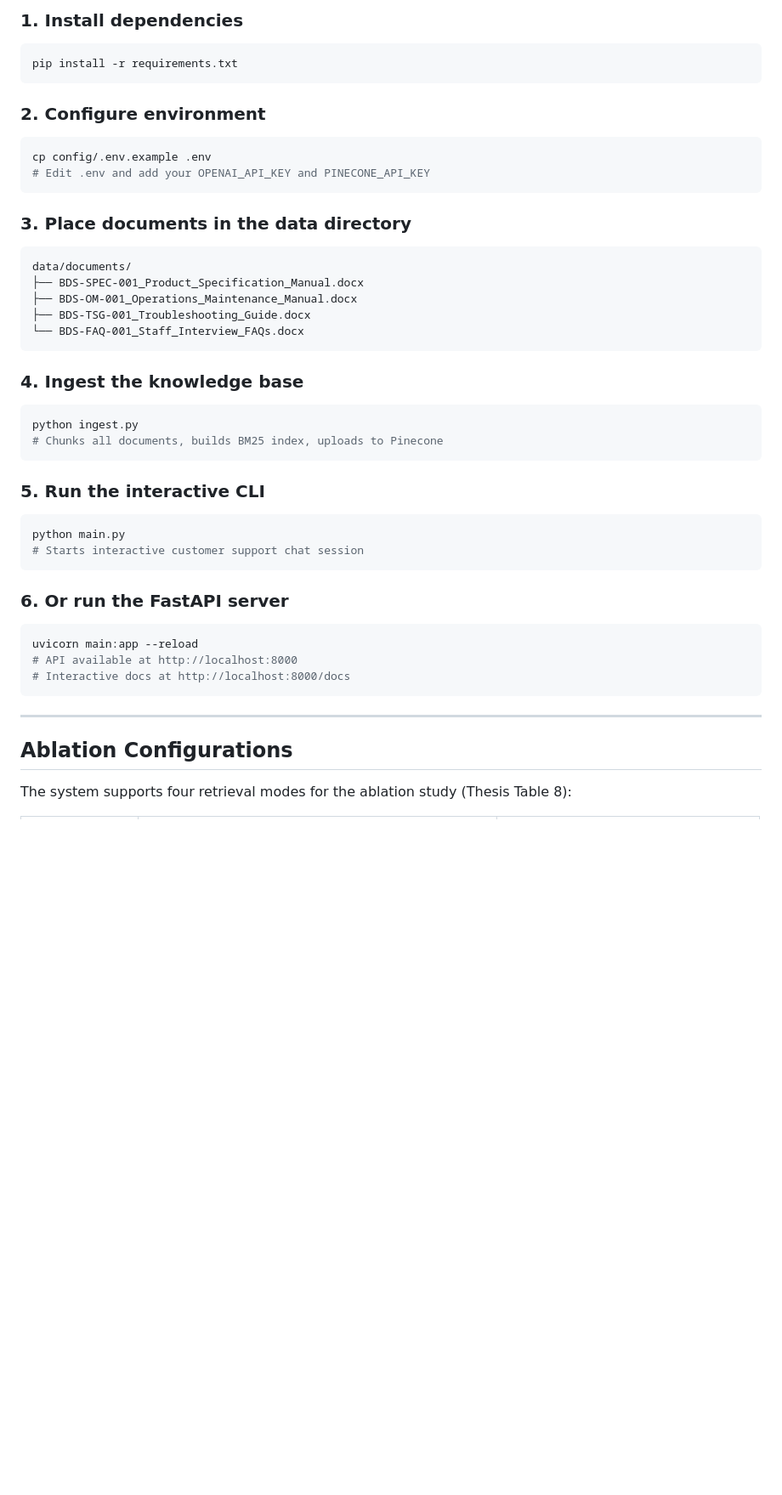
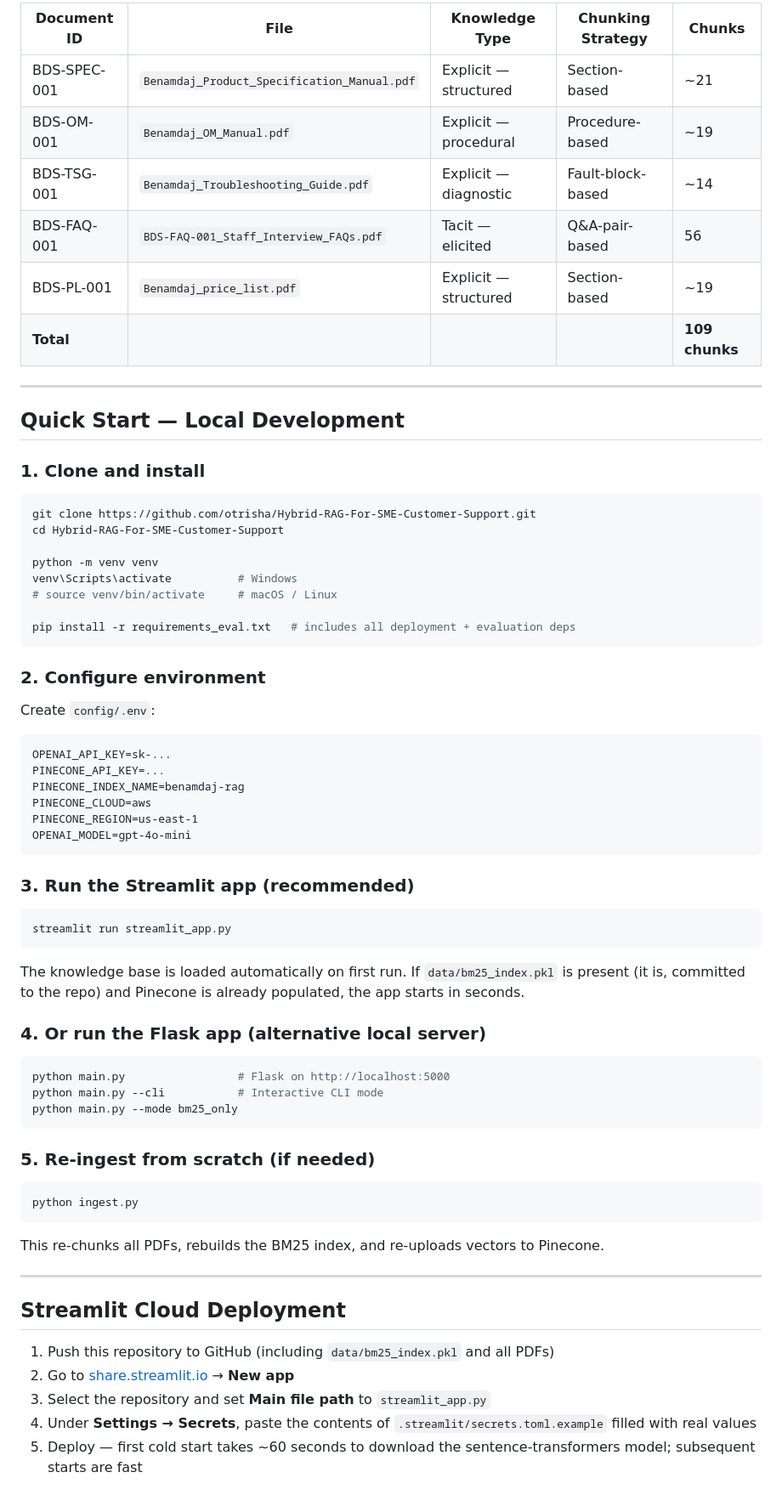
Before and after one commit to otrisha/Hybrid-RAG-For-SME-Customer-Support, a Markdown page: README.md, the part around one of its changes. Shown at 85% size. GitHub-like rendering; blank space fills up the shorter version.

````diff
--- a/README.md
+++ b/README.md
@@ -59,46 +77,74 @@ benamdaj_rag/
 
-### 1. Install dependencies
+| Document ID | File | Knowledge Type | Chunking Strategy | Chunks |
+|---|---|---|---|---|
+| BDS-SPEC-001 | `Benamdaj_Product_Specification_Manual.pdf` | Explicit — structured | Section-based | ~21 |
+| BDS-OM-001 | `Benamdaj_OM_Manual.pdf` | Explicit — procedural | Procedure-based | ~19 |
+| BDS-TSG-001 | `Benamdaj_Troubleshooting_Guide.pdf` | Explicit — diagnostic | Fault-block-based | ~14 |
+| BDS-FAQ-001 | `BDS-FAQ-001_Staff_Interview_FAQs.pdf` | Tacit — elicited | Q&A-pair-based | 56 |
+| BDS-PL-001 | `Benamdaj_price_list.pdf` | Explicit — structured | Section-based | ~19 |
+| **Total** | | | | **109 chunks** |
+
+---
+
+## Quick Start — Local Development
+
+### 1. Clone and install
+
 ```bash
-pip install -r requirements.txt
+git clone https://github.com/otrisha/Hybrid-RAG-For-SME-Customer-Support.git
+cd Hybrid-RAG-For-SME-Customer-Support
+
+python -m venv venv
+venv\Scripts\activate          # Windows
+# source venv/bin/activate     # macOS / Linux
+
+pip install -r requirements_eval.txt   # includes all deployment + evaluation deps
 ```
 
 ### 2. Configure environment
-```bash
-cp config/.env.example .env
-# Edit .env and add your OPENAI_API_KEY and PINECONE_API_KEY
+
+Create `config/.env`:
+
+```
+OPENAI_API_KEY=sk-...
+PINECONE_API_KEY=...
+PINECONE_INDEX_NAME=benamdaj-rag
+PINECONE_CLOUD=aws
+PINECONE_REGION=us-east-1
+OPENAI_MODEL=gpt-4o-mini
 ```
 
-### 3. Place documents in the data directory
-```
-data/documents/
-├── BDS-SPEC-001_Product_Specification_Manual.docx
-├── BDS-OM-001_Operations_Maintenance_Manual.docx
-├── BDS-TSG-001_Troubleshooting_Guide.docx
-└── BDS-FAQ-001_Staff_Interview_FAQs.docx
+### 3. Run the Streamlit app (recommended)
+
+```bash
+streamlit run streamlit_app.py
 ```
 
-### 4. Ingest the knowledge base
+The knowledge base is loaded automatically on first run. If `data/bm25_index.pkl` is present (it is, committed to the repo) and Pinecone is already populated, the app starts in seconds.
+
+### 4. Or run the Flask app (alternative local server)
+
+```bash
+python main.py                 # Flask on http://localhost:5000
+python main.py --cli           # Interactive CLI mode
+python main.py --mode bm25_only
+```
+
+### 5. Re-ingest from scratch (if needed)
+
 ```bash
 python ingest.py
-# Chunks all documents, builds BM25 index, uploads to Pinecone
 ```
 
-### 5. Run the interactive CLI
-```bash
-python main.py
-# Starts interactive customer support chat session
-```
-
-### 6. Or run the FastAPI server
-```bash
-uvicorn main:app --reload
-# API available at http://localhost:8000
-# Interactive docs at http://localhost:8000/docs
-```
+This re-chunks all PDFs, rebuilds the BM25 index, and re-uploads vectors to Pinecone.
 
 ---
 
-## Ablation Configurations
+## Streamlit Cloud Deployment
 
-The system supports four retrieval modes for the ablation study (Thesis Table 8):
+1. Push this repository to GitHub (including `data/bm25_index.pkl` and all PDFs)
+2. Go to [share.streamlit.io](https://share.streamlit.io) → **New app**
+3. Select the repository and set **Main file path** to `streamlit_app.py`
+4. Under **Settings → Secrets**, paste the contents of `.streamlit/secrets.toml.example` filled with real values
+5. Deploy — first cold start takes ~60 seconds to download the sentence-transformers model; subsequent starts are fast
 
````
Also changed, not shown: other parts of README.md (+108 -59 lines).
